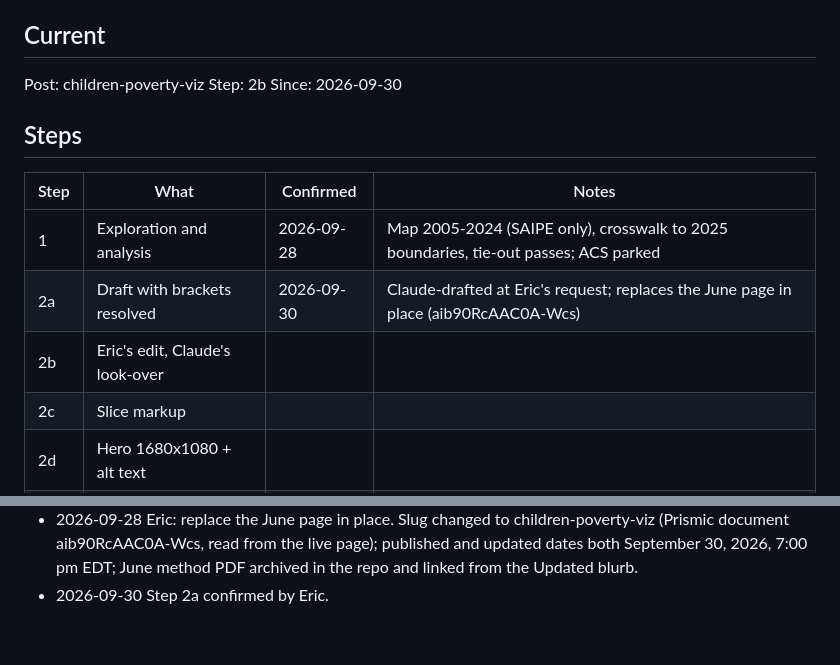
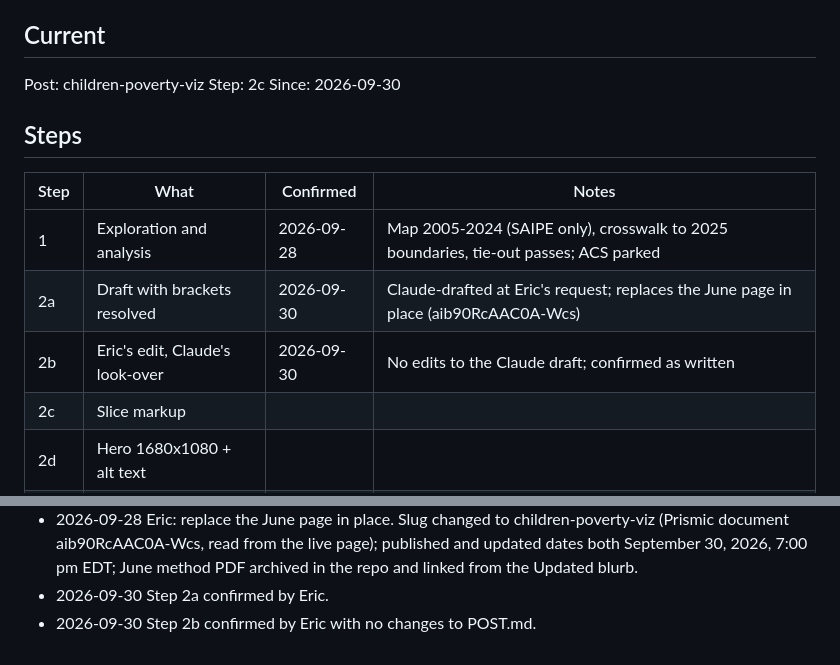
Before and after one commit to Data4ThePeople/ChildPovertyDistrict, a Markdown page: STATUS.md, 2 parts joined by grey strips. Drawn GitHub-style.

Commit message:
children-poverty-viz: step 2b done
Co-Authored-By: Claude Opus 5.5 (1M context) <noreply@anthropic.com>

```diff
--- a/STATUS.md
+++ b/STATUS.md
@@ -6,7 +6,7 @@ Process: ~/.claude/d4tp-process/PROCESS.md
 ## Current
 
 Post: children-poverty-viz
-Step: 2b
+Step: 2c
 Since: 2026-09-30
 
 ## Steps
@@ -15,7 +15,7 @@ Since: 2026-09-30
 |---|---|---|---|
 | 1  | Exploration and analysis | 2026-09-28 | Map 2005-2024 (SAIPE only), crosswalk to 2025 boundaries, tie-out passes; ACS parked |
 | 2a | Draft with brackets resolved | 2026-09-30 | Claude-drafted at Eric's request; replaces the June page in place (aib90RcAAC0A-Wcs) |
-| 2b | Eric's edit, Claude's look-over | | |
+| 2b | Eric's edit, Claude's look-over | 2026-09-30 | No edits to the Claude draft; confirmed as written |
 | 2c | Slice markup | | |
 | 2d | Hero 1680x1080 + alt text | | |
 | 2e | SEO | | |
@@ -42,3 +42,4 @@ None.
 - 2026-09-28 2a: Claude-drafted POST.md at Eric's request (visualization page, modeled on lorenz-chart-viz); every number checked against the data. Waiting on Eric's edits.
 - 2026-09-28 Eric: replace the June page in place. Slug changed to children-poverty-viz (Prismic document aib90RcAAC0A-Wcs, read from the live page); published and updated dates both September 30, 2026, 7:00 pm EDT; June method PDF archived in the repo and linked from the Updated blurb.
 - 2026-09-30 Step 2a confirmed by Eric.
+- 2026-09-30 Step 2b confirmed by Eric with no changes to POST.md.
```
